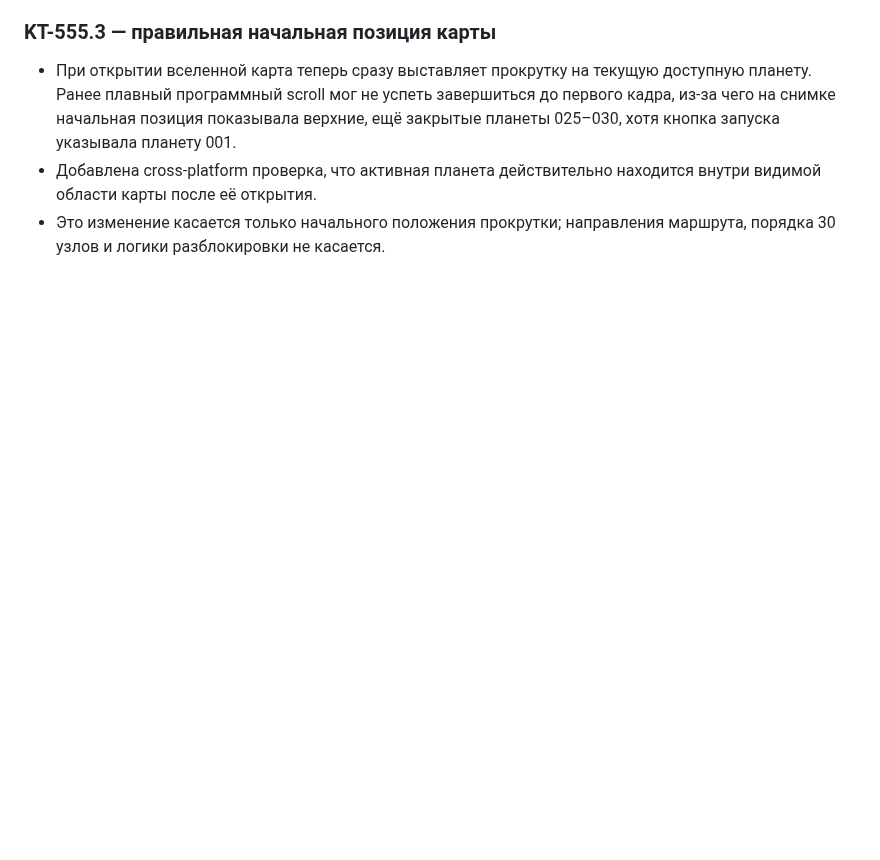
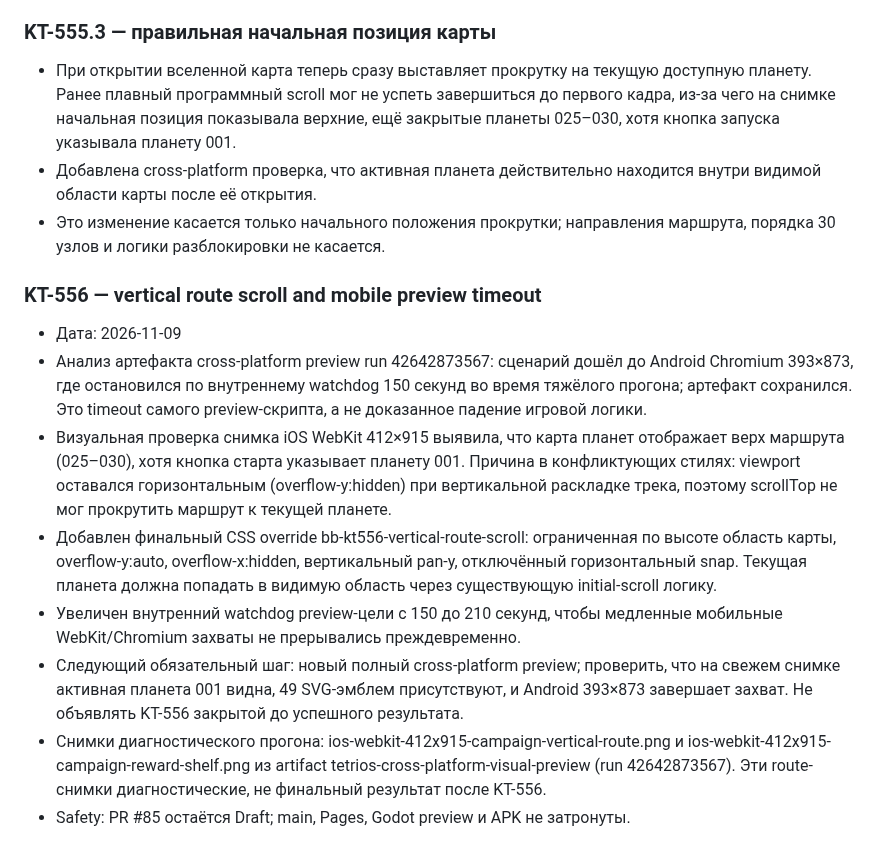
Before and after one commit to MaiklLX/Tetrios.LX, a Markdown page: docs/checkpoints/KT-550_BROWSER_ENGINE_RETURN_AUDIT.md, the part around the change. Rendered like a GitHub page; blank space fills up the shorter version.

Commit message:
KT-556: document vertical route scroll fix and preview timeout

```diff
--- a/docs/checkpoints/KT-550_BROWSER_ENGINE_RETURN_AUDIT.md
+++ b/docs/checkpoints/KT-550_BROWSER_ENGINE_RETURN_AUDIT.md
@@ -236,3 +236,15 @@ Status: first browser implementation and cross-platform assertions committed; CI
 - При открытии вселенной карта теперь сразу выставляет прокрутку на текущую доступную планету. Ранее плавный программный scroll мог не успеть завершиться до первого кадра, из-за чего на снимке начальная позиция показывала верхние, ещё закрытые планеты 025–030, хотя кнопка запуска указывала планету 001.
 - Добавлена cross-platform проверка, что активная планета действительно находится внутри видимой области карты после её открытия.
 - Это изменение касается только начального положения прокрутки; направления маршрута, порядка 30 узлов и логики разблокировки не касается.
+
+
+### KT-556 — vertical route scroll and mobile preview timeout
+
+- Дата: 2026-11-09
+- Анализ артефакта cross-platform preview run 42642873567: сценарий дошёл до Android Chromium 393×873, где остановился по внутреннему watchdog 150 секунд во время тяжёлого прогона; артефакт сохранился. Это timeout самого preview-скрипта, а не доказанное падение игровой логики.
+- Визуальная проверка снимка iOS WebKit 412×915 выявила, что карта планет отображает верх маршрута (025–030), хотя кнопка старта указывает планету 001. Причина в конфликтующих стилях: viewport оставался горизонтальным (overflow-y:hidden) при вертикальной раскладке трека, поэтому scrollTop не мог прокрутить маршрут к текущей планете.
+- Добавлен финальный CSS override bb-kt556-vertical-route-scroll: ограниченная по высоте область карты, overflow-y:auto, overflow-x:hidden, вертикальный pan-y, отключённый горизонтальный snap. Текущая планета должна попадать в видимую область через существующую initial-scroll логику.
+- Увеличен внутренний watchdog preview-цели с 150 до 210 секунд, чтобы медленные мобильные WebKit/Chromium захваты не прерывались преждевременно.
+- Следующий обязательный шаг: новый полный cross-platform preview; проверить, что на свежем снимке активная планета 001 видна, 49 SVG-эмблем присутствуют, и Android 393×873 завершает захват. Не объявлять KT-556 закрытой до успешного результата.
+- Снимки диагностического прогона: ios-webkit-412x915-campaign-vertical-route.png и ios-webkit-412x915-campaign-reward-shelf.png из artifact tetrios-cross-platform-visual-preview (run 42642873567). Эти route-снимки диагностические, не финальный результат после KT-556.
+- Safety: PR #85 остаётся Draft; main, Pages, Godot preview и APK не затронуты.
```
